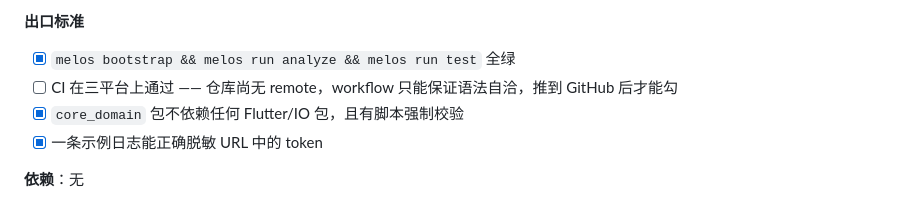
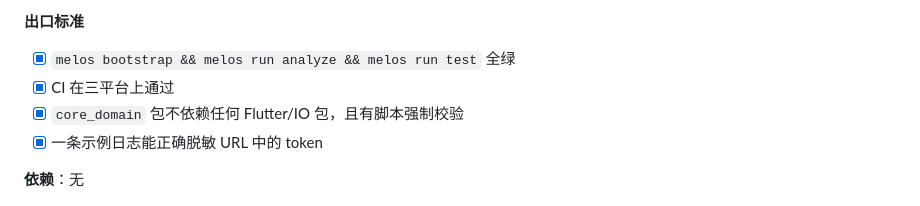
Before and after one commit to imzyb/MiStream, a Markdown page: ROADMAP.md, the part around the change. Drawn GitHub-style.

Commit message:
docs: 勾上 M0 最后一条出口标准 (#2)
首次推送后 CI 在三平台实跑通过：lint、arch、test×3、build-check×3 共 9 个 job 全绿。M0 出口标准四条全部满足。

```diff
--- a/ROADMAP.md
+++ b/ROADMAP.md
@@ -70,7 +70,7 @@ M0 工程奠基
 **出口标准**
 
 - [x] `melos bootstrap && melos run analyze && melos run test` 全绿
-- [ ] CI 在三平台上通过 —— 仓库尚无 remote，workflow 只能保证语法自洽，推到 GitHub 后才能勾
+- [x] CI 在三平台上通过
 - [x] `core_domain` 包不依赖任何 Flutter/IO 包，且有脚本强制校验
 - [x] 一条示例日志能正确脱敏 URL 中的 token
 
```
